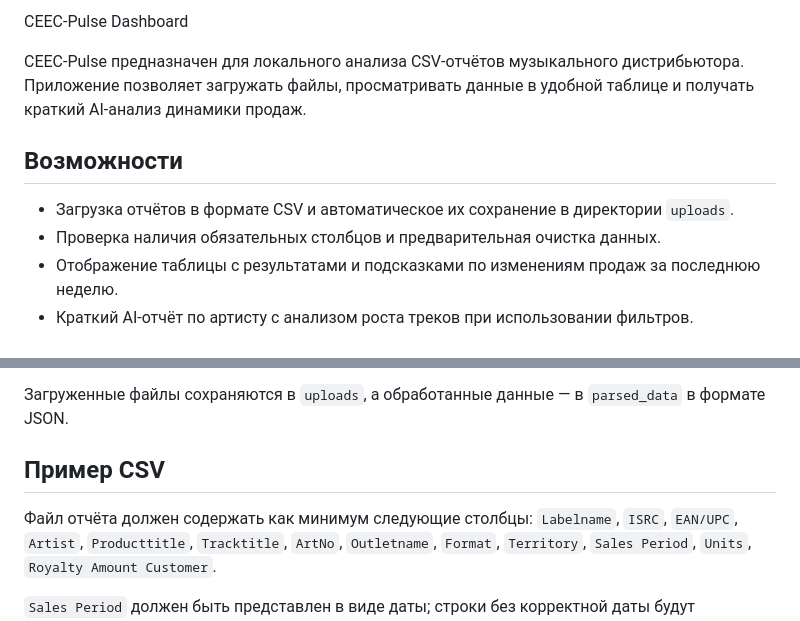
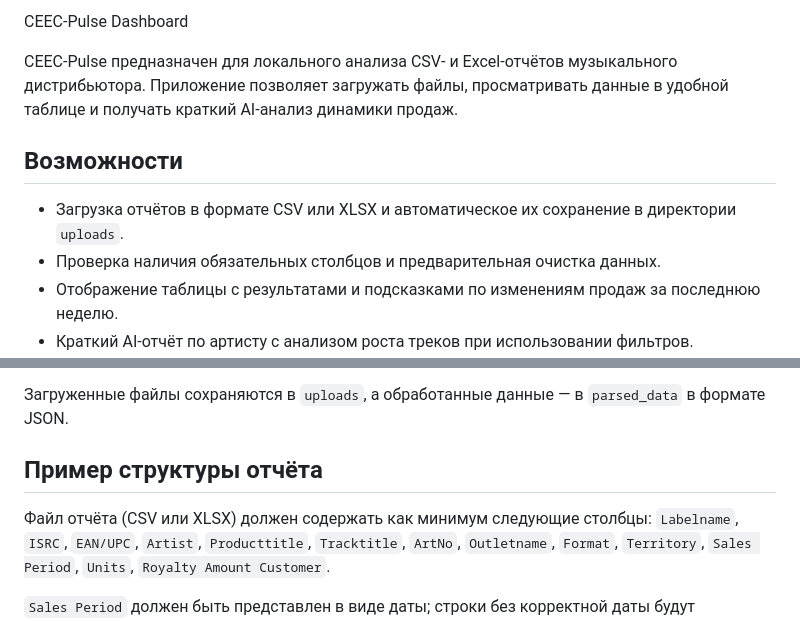
Before and after one commit to CadeMind/CEEC-Pulse, a Markdown page: README.md, 2 parts joined by grey strips. GitHub-like rendering.

```diff
--- a/README.md
+++ b/README.md
@@ -1,10 +1,10 @@
- CEEC-Pulse Dashboard
+CEEC-Pulse Dashboard
 
-CEEC-Pulse предназначен для локального анализа CSV‑отчётов музыкального дистрибьютора. Приложение позволяет загружать файлы, просматривать данные в удобной таблице и получать краткий AI‑анализ динамики продаж.
+CEEC-Pulse предназначен для локального анализа CSV‑ и Excel‑отчётов музыкального дистрибьютора. Приложение позволяет загружать файлы, просматривать данные в удобной таблице и получать краткий AI‑анализ динамики продаж.
 
 ## Возможности
 
-- Загрузка отчётов в формате CSV и автоматическое их сохранение в директории `uploads`.
+- Загрузка отчётов в формате CSV или XLSX и автоматическое их сохранение в директории `uploads`.
 - Проверка наличия обязательных столбцов и предварительная очистка данных.
 - Отображение таблицы с результатами и подсказками по изменениям продаж за последнюю неделю.
 - Краткий AI‑отчёт по артисту с анализом роста треков при использовании фильтров.
@@ -35,9 +35,9 @@ python app.py
 
 Загруженные файлы сохраняются в `uploads`, а обработанные данные — в `parsed_data` в формате JSON.
 
-## Пример CSV
+## Пример структуры отчёта
 
-Файл отчёта должен содержать как минимум следующие столбцы:
+Файл отчёта (CSV или XLSX) должен содержать как минимум следующие столбцы:
 `Labelname`, `ISRC`, `EAN/UPC`, `Artist`, `Producttitle`, `Tracktitle`, `ArtNo`, `Outletname`, `Format`, `Territory`, `Sales Period`, `Units`, `Royalty Amount Customer`.
 
 `Sales Period` должен быть представлен в виде даты; строки без корректной даты будут пропущены.
```
